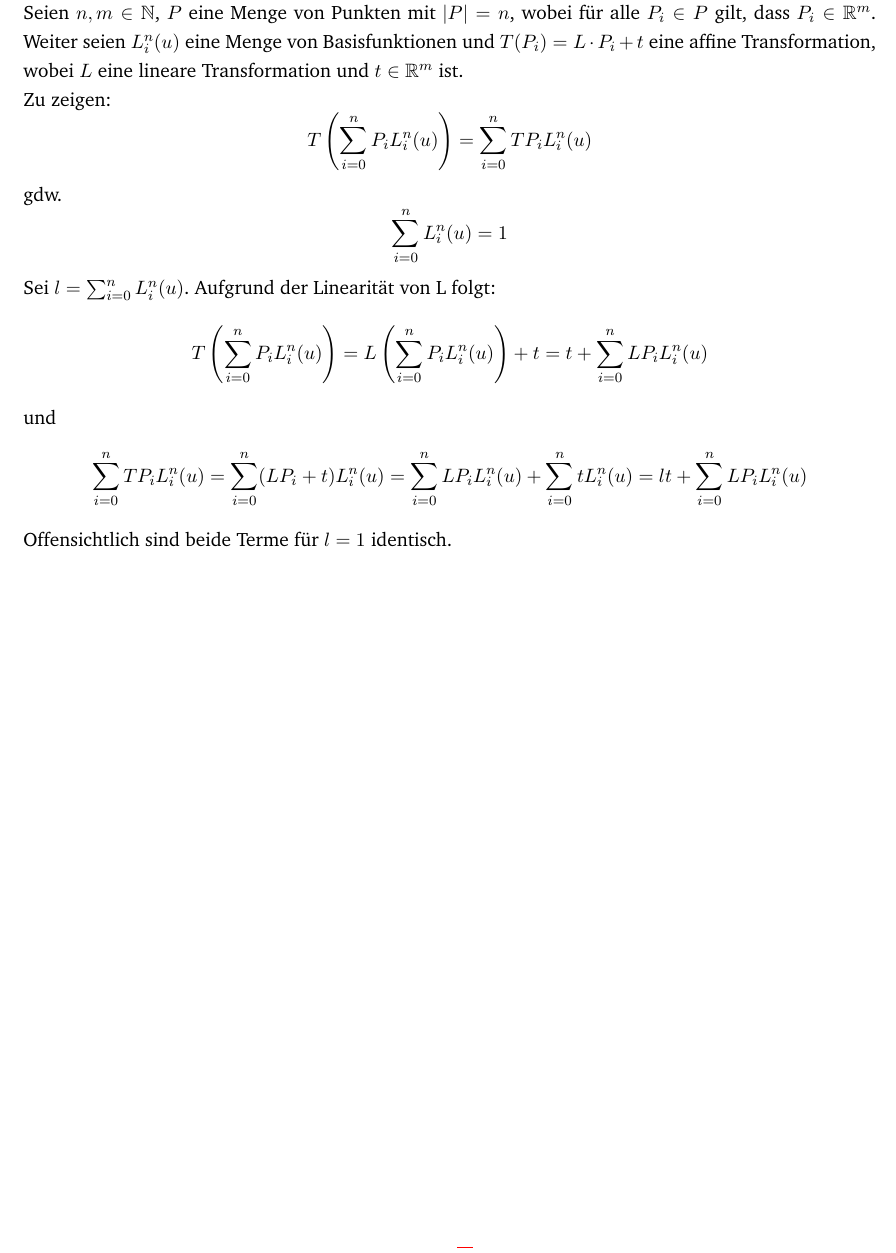
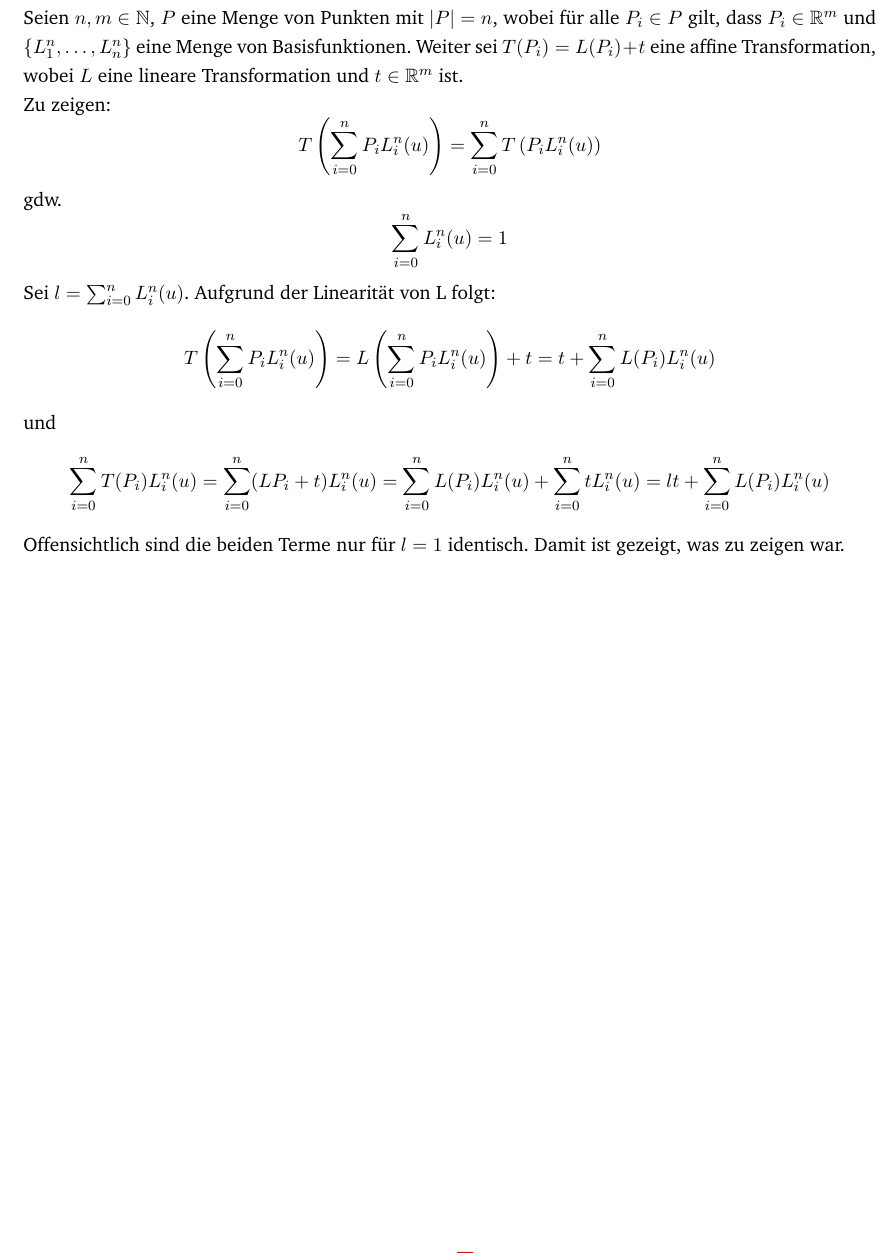
Before and after one commit to JacquesLucke/cg2, a LaTeX document (theory/ex1/main.tex, which reads theory/ex1/aufgabe5.tex): part of page 5 of 5, cut so that both start at the same text. Compiled offline with pdfLaTeX.

Commit message:
specified definitions for theory exercise 1.5

```diff
--- a/theory/ex1/aufgabe5.tex
+++ b/theory/ex1/aufgabe5.tex
@@ -1,9 +1,8 @@
 \section*{Aufgabe 5: }
-Seien $n, m \in \mathbb{N}$, $P$ eine Menge von Punkten mit $|P| = n$, wobei für alle $P_i \in P$ gilt, dass $P_i \in \mathbb{R}^m$.
-Weiter seien $L_i^n(u)$ eine Menge von Basisfunktionen und $T(P_i) = L \cdot P_i + t$ eine affine Transformation, wobei $L$ eine lineare Transformation und $t \in \mathbb{R}^m$ ist.\\
+Seien $n, m \in \mathbb{N}$, $P$ eine Menge von Punkten mit $|P| = n$, wobei für alle $P_i \in P$ gilt, dass $P_i \in \mathbb{R}^m$ und $\{L_1^n, \hdots, L_n^n\}$ eine Menge von Basisfunktionen. Weiter sei $T(P_i) = L(P_i) + t$ eine affine Transformation, wobei $L$ eine lineare Transformation und $t \in \mathbb{R}^m$ ist.\\
 Zu zeigen:
 $$
-T\left(\sum_{i=0}^{n}P_iL_i^n(u)\right) = \sum_{i=0}^{n}TP_iL_i^n(u)
+T\left(\sum_{i=0}^{n}P_iL_i^n(u)\right) = \sum_{i=0}^{n}T\left(P_iL_i^n(u)\right)
 $$
 gdw.
 $$
@@ -11,10 +10,10 @@ $$
 $$
 Sei $l = \sum_{i=0}^{n}L_i^n(u)$. Aufgrund der Linearität von L folgt:
 $$
-T\left(\sum_{i=0}^{n}P_iL_i^n(u)\right) = L\left(\sum_{i=0}^{n}P_iL_i^n(u)\right) + t = t + \sum_{i=0}^{n}LP_iL_i^n(u)
+T\left(\sum_{i=0}^{n}P_iL_i^n(u)\right) = L\left(\sum_{i=0}^{n}P_iL_i^n(u)\right) + t = t + \sum_{i=0}^{n}L(P_i)L_i^n(u)
 $$
 und
 $$
-\sum_{i=0}^{n}TP_iL_i^n(u) = \sum_{i=0}^{n}(LP_i + t)L_i^n(u) = \sum_{i=0}^{n}LP_iL_i^n(u) + \sum_{i=0}^{n}tL_i^n(u) = lt + \sum_{i=0}^{n}LP_iL_i^n(u)
+\sum_{i=0}^{n}T(P_i)L_i^n(u) = \sum_{i=0}^{n}(LP_i + t)L_i^n(u) = \sum_{i=0}^{n}L(P_i)L_i^n(u) + \sum_{i=0}^{n}tL_i^n(u) = lt + \sum_{i=0}^{n}L(P_i)L_i^n(u)
 $$
-Offensichtlich sind beide Terme für $l = 1$ identisch.
+Offensichtlich sind die beiden Terme nur für $l = 1$ identisch. Damit ist gezeigt, was zu zeigen war.
```
